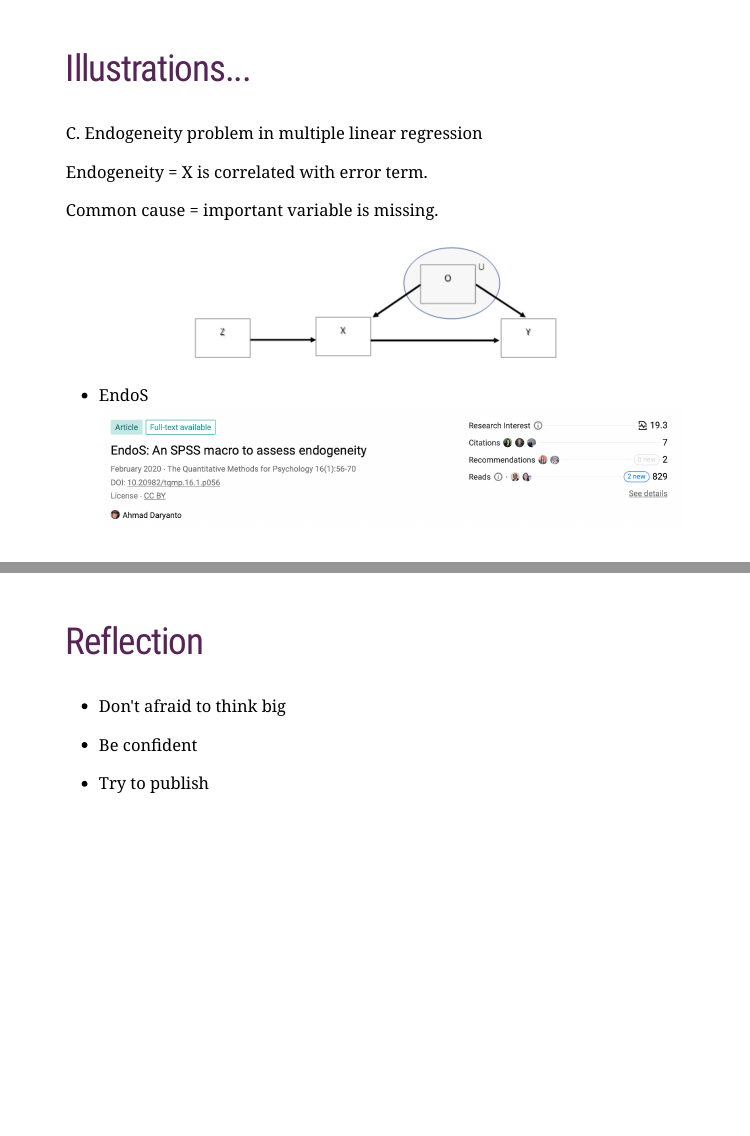
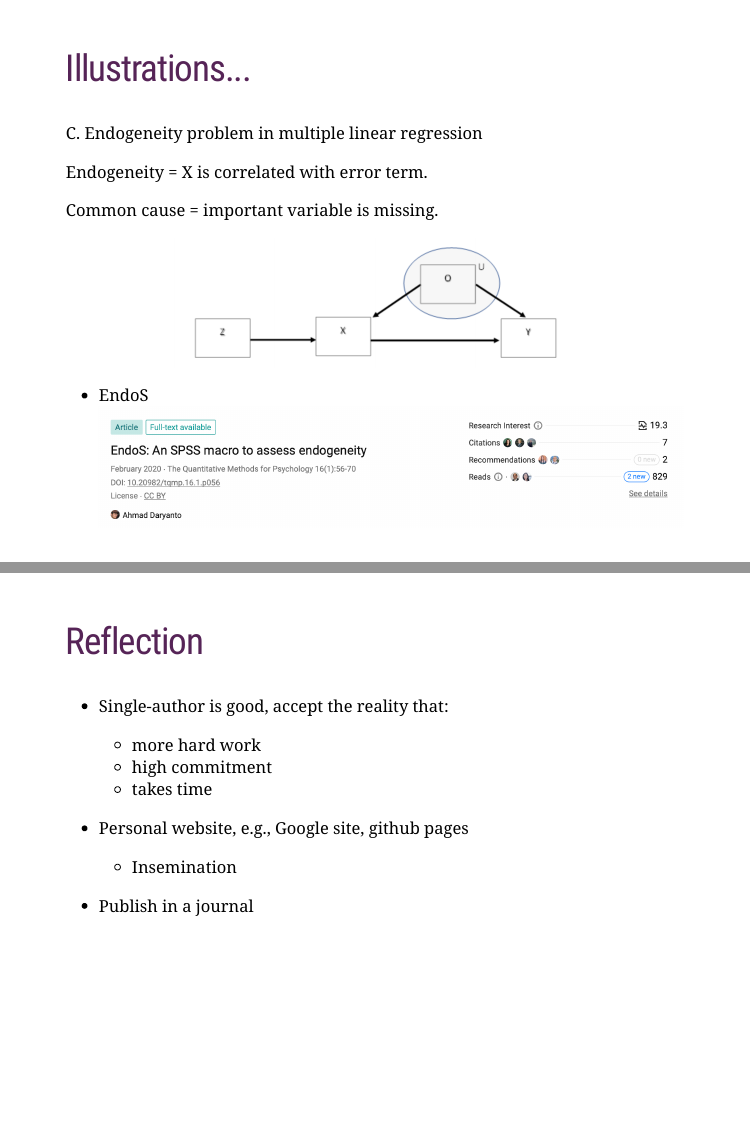
Before and after one commit to ahdar1/stats, an R Markdown document (index.Rmd): pages 12 and 13 of 14, joined at a grey line. The pictures show the slides in the output file index.html that the author committed with the source; the slides are laid out offline by our stand-in for remark.js, each with all of its steps uncovered, in fonts that may differ from those the slides ask for, and without slide numbers, shadows or browser add-ons; a font, style sheet, LaTeX package, included part or bibliography that could not be used is replaced or left out.

Commit message:
reflection

```diff
--- a/index.Rmd
+++ b/index.Rmd
@@ -238,11 +238,17 @@ class: reverse
 
 ## Reflection
 
-* Don't afraid to think big
+* Single-author is good, accept the reality that:
+  - more hard work
+  - high commitment
+  - takes time
 
-* Be confident
+* Personal website, e.g., Google site, github pages
+  - Insemination
 
-* Try to publish
+* Publish in a journal
+
+
 
 
 
```
Also changed, not shown: index.html.
